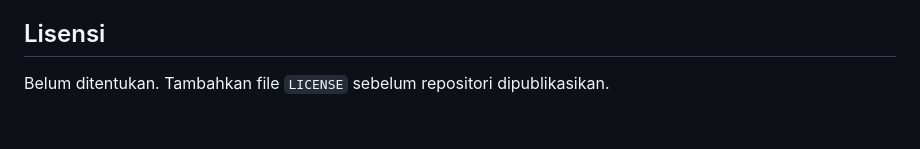
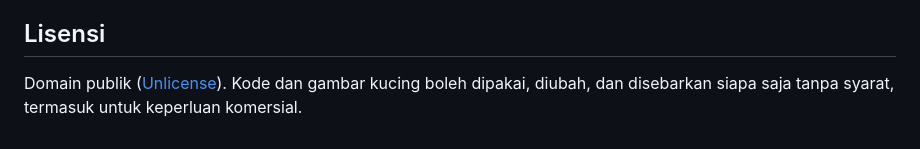
Before and after one commit to fathun12/cat-companion, a Markdown page: README.md, the part around the change. Drawn GitHub-style.

```diff
--- a/README.md
+++ b/README.md
@@ -103,4 +103,4 @@ Kucing dirakit dari PNG terpisah berukuran 48x48 dengan latar transparan: kepala
 
 ## Lisensi
 
-Belum ditentukan. Tambahkan file `LICENSE` sebelum repositori dipublikasikan.
+Domain publik ([Unlicense](LICENSE)). Kode dan gambar kucing boleh dipakai, diubah, dan disebarkan siapa saja tanpa syarat, termasuk untuk keperluan komersial.
```
